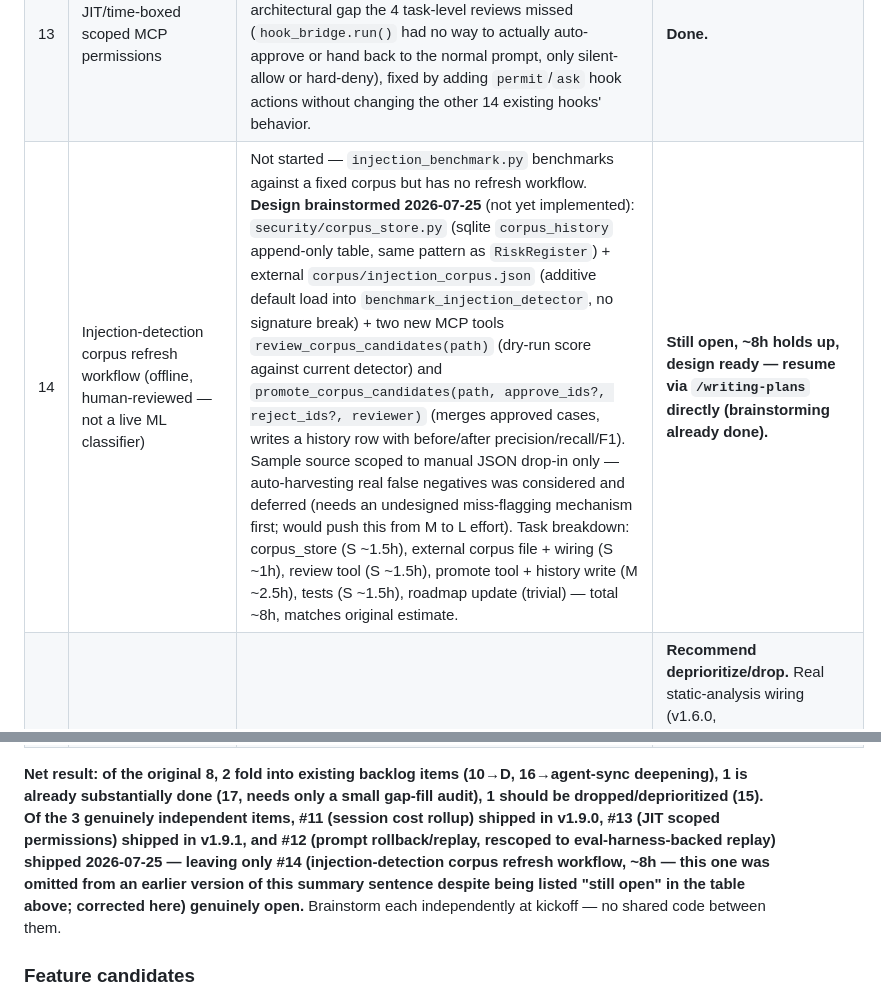
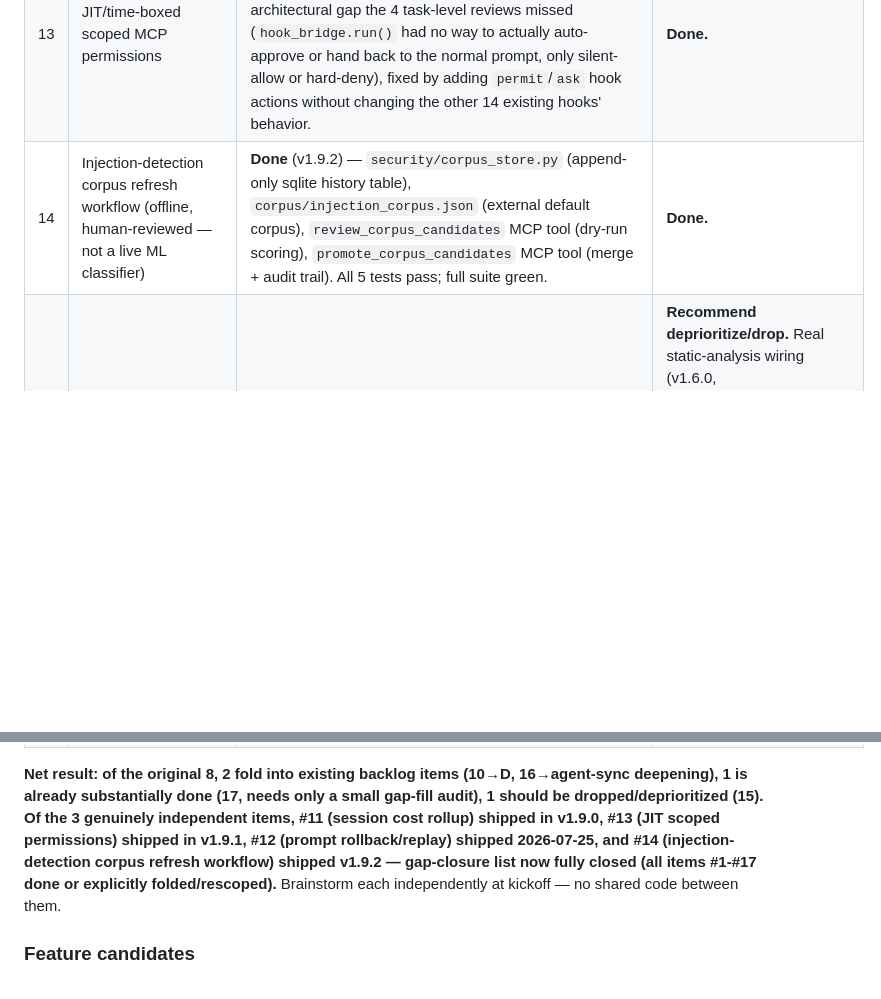
Before and after one commit to u2anilgit/PromptWise, a Markdown page: docs/ROADMAP.md, 2 parts joined by grey strips. Rendered like a GitHub page; blank space fills up the shorter version.

Commit message:
docs(roadmap): mark #14 corpus-refresh workflow done

```diff
--- a/docs/ROADMAP.md
+++ b/docs/ROADMAP.md
@@ -299,7 +299,7 @@ by reading the actual current code, not by assuming the original estimate still
 | 11 | Session-level (multi-call workflow) cost rollup | `task_report` exists but only aggregates *all* tasks globally — no `session_id` grouping, confirmed by reading `TaskTracker.report()`. `cost_logs` already has a `session_id` column (`db/models.py`), so this is additive, not a schema change. | **Still open, ~3h holds up.** Real gap, genuinely S-M. |
 | 12 | Prompt version rollback + replay against captured traces | **Done** — rescoped: no trace-capture store exists (`AuditLog` is metadata-only, `ExactCache` is TTL-only), so replay runs a registered prompt version through the existing `core/eval_harness.py` rubric-case machinery instead of captured traces. Rollback is insert-only (latest-`ts` row wins, no schema migration). `MemoryManager.get_prompt_version`/`rollback_prompt` (data layer) + `rollback_prompt`/`replay_prompt_version` MCP tools. A real bug (`ORDER BY ts DESC` with no tiebreaker — same-microsecond writes made "most recent" nondeterministic) was found and fixed in review with a `rowid DESC` secondary sort. | **Done.** |
 | 13 | JIT/time-boxed scoped MCP permissions | **Done** (v1.9.1) — see the backlog table above. Built via brainstorming → writing-plans → subagent-driven-development; the final whole-branch review caught a real architectural gap the 4 task-level reviews missed (`hook_bridge.run()` had no way to actually auto-approve or hand back to the normal prompt, only silent-allow or hard-deny), fixed by adding `permit`/`ask` hook actions without changing the other 14 existing hooks' behavior. | **Done.** |
-| 14 | Injection-detection corpus refresh workflow (offline, human-reviewed — not a live ML classifier) | Not started — `injection_benchmark.py` benchmarks against a fixed corpus but has no refresh workflow. **Design brainstormed 2026-07-25** (not yet implemented): `security/corpus_store.py` (sqlite `corpus_history` append-only table, same pattern as `RiskRegister`) + external `corpus/injection_corpus.json` (additive default load into `benchmark_injection_detector`, no signature break) + two new MCP tools `review_corpus_candidates(path)` (dry-run score against current detector) and `promote_corpus_candidates(path, approve_ids?, reject_ids?, reviewer)` (merges approved cases, writes a history row with before/after precision/recall/F1). Sample source scoped to manual JSON drop-in only — auto-harvesting real false negatives was considered and deferred (needs an undesigned miss-flagging mechanism first; would push this from M to L effort). Task breakdown: corpus_store (S ~1.5h), external corpus file + wiring (S ~1h), review tool (S ~1.5h), promote tool + history write (M ~2.5h), tests (S ~1.5h), roadmap update (trivial) — total ~8h, matches original estimate. | **Still open, ~8h holds up, design ready — resume via `/writing-plans` directly (brainstorming already done).** |
+| 14 | Injection-detection corpus refresh workflow (offline, human-reviewed — not a live ML classifier) | **Done** (v1.9.2) — `security/corpus_store.py` (append-only sqlite history table), `corpus/injection_corpus.json` (external default corpus), `review_corpus_candidates` MCP tool (dry-run scoring), `promote_corpus_candidates` MCP tool (merge + audit trail). All 5 tests pass; full suite green. | **Done.** |
 | 15 | Streaming/partial-output validation with auto-fix | Not started. | **Recommend deprioritize/drop.** Real static-analysis wiring (v1.6.0, `use_static_analysis` on `validate_output`) already covers most of the same ground more simply (real linter output vs. a mid-stream architecture shift); the original plan itself flagged "confirm worth the complexity" before committing effort. |
 | 16 | Broaden `sync_agent_config` host coverage: Aider, Goose, OpenHands, Grok CLI | Not started — `config_emitter.py`'s `TARGETS` dict still has the same 8 hosts. | **Fold into the "deepen agent-sync" backlog item above** (Cursor/Copilot/Windsurf) rather than tracking separately — same file, same mechanical pattern, one task not two. |
 | 17 | Live in-session command interception, extending PreToolUse hooks | **Largely already done**, just not by this plan — `hooks/pretooluse_bash_guard.py` (denies destructive shell commands), `hooks/pretooluse_secret_scan.py`, and `hooks/tool_call_budget.py` (per-session tool-call ceiling) all exist and fail-open. | **Re-scope to a gap-fill audit, not a 6h build.** Check what the original gap analysis specifically wanted that these three hooks don't already cover before sizing anything. |
@@ -307,11 +307,10 @@ by reading the actual current code, not by assuming the original estimate still
 **Net result: of the original 8, 2 fold into existing backlog items (10→D, 16→agent-sync
 deepening), 1 is already substantially done (17, needs only a small gap-fill audit), 1
 should be dropped/deprioritized (15). Of the 3 genuinely independent items, #11 (session
-cost rollup) shipped in v1.9.0, #13 (JIT scoped permissions) shipped in v1.9.1, and #12
-(prompt rollback/replay, rescoped to eval-harness-backed replay) shipped 2026-07-25 —
-leaving only #14 (injection-detection corpus refresh workflow, ~8h — this one was omitted
-from an earlier version of this summary sentence despite being listed "still open" in the
-table above; corrected here) genuinely open.**
+cost rollup) shipped in v1.9.0, #13 (JIT scoped permissions) shipped in v1.9.1, #12
+(prompt rollback/replay) shipped 2026-07-25, and #14 (injection-detection corpus refresh
+workflow) shipped v1.9.2 — gap-closure list now fully closed (all items #1-#17 done or
+explicitly folded/rescoped).**
 Brainstorm each independently at kickoff — no shared code between them.
 
 ### Feature candidates
```
